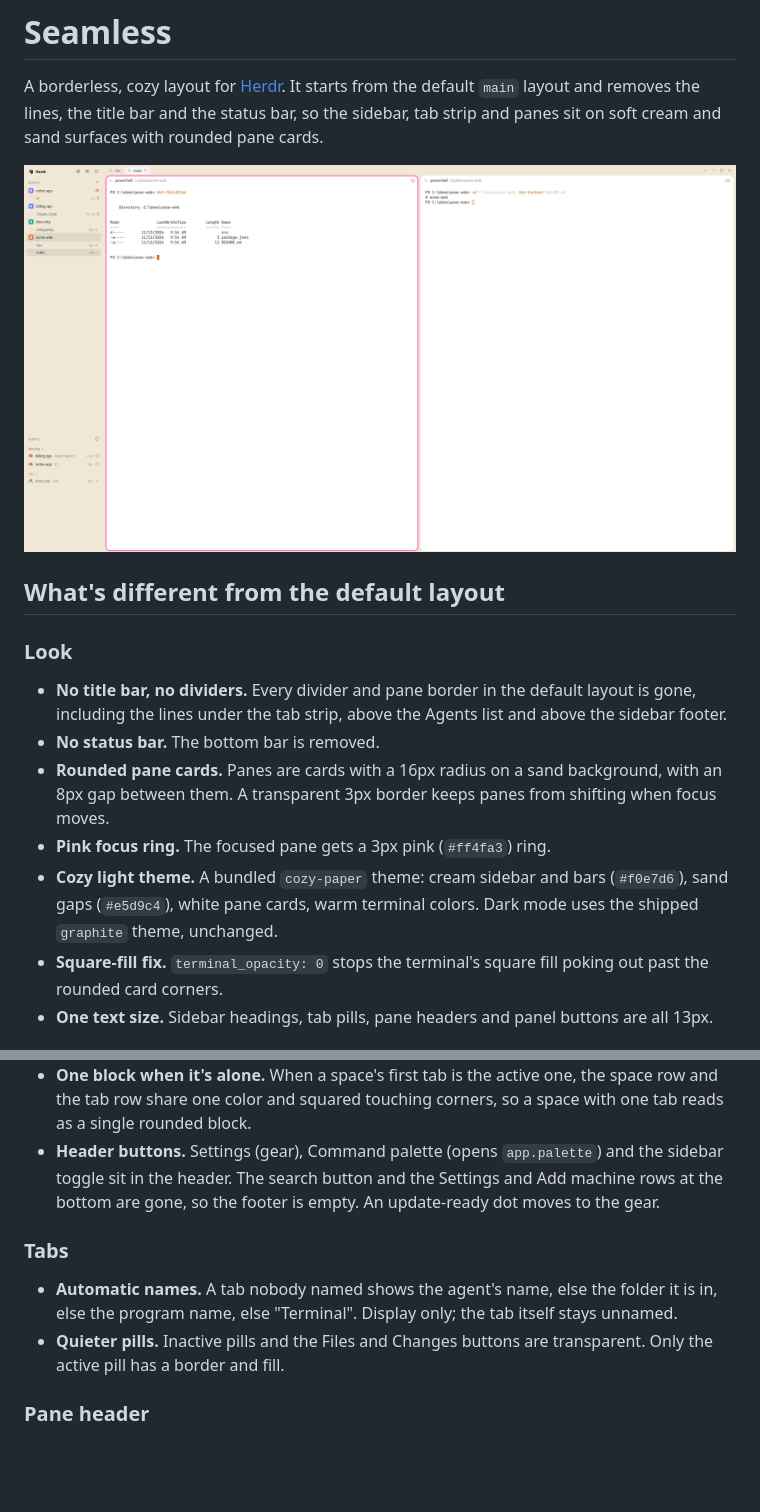
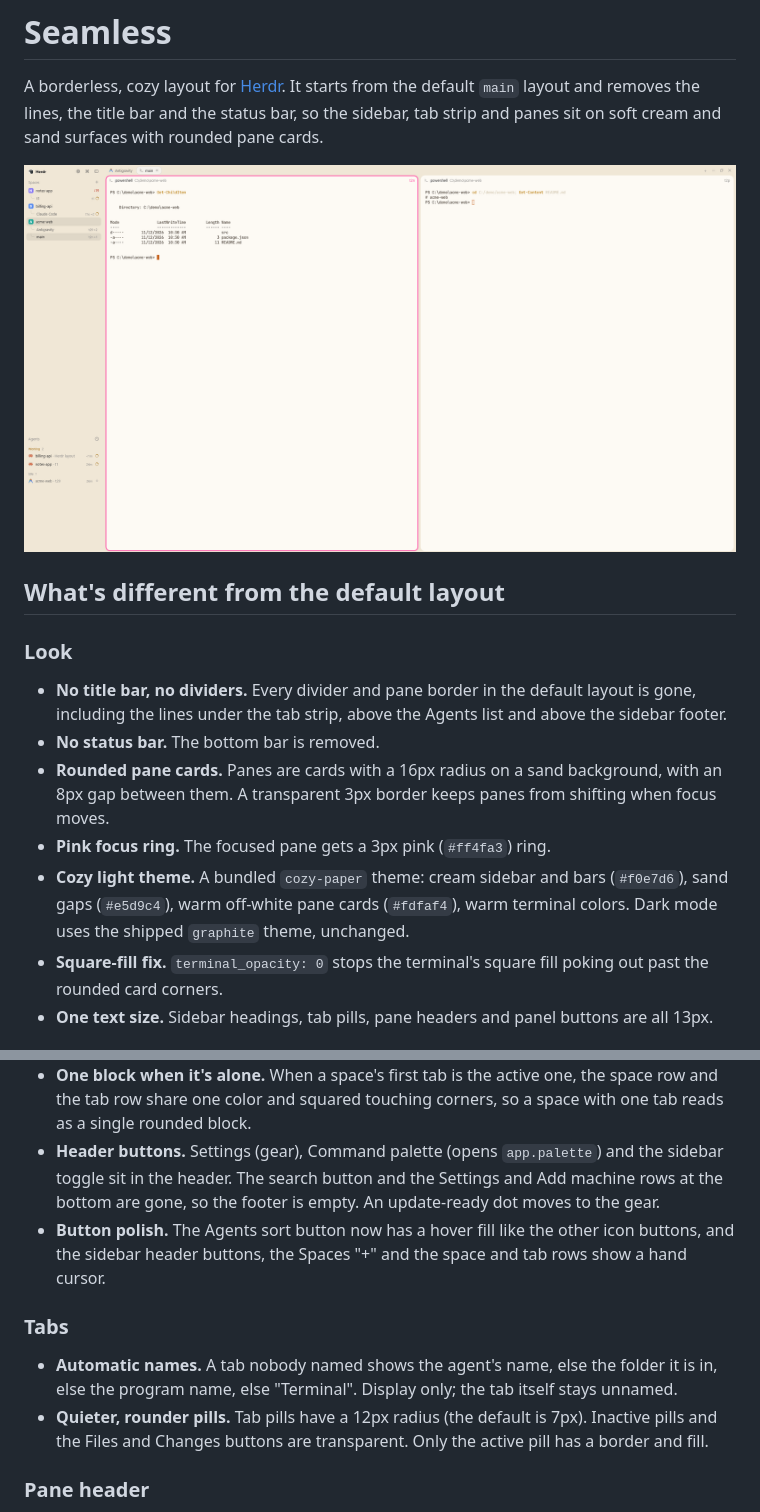
Before and after one commit to alexpeta/herdr-seamless, a Markdown page: README.md, 2 parts joined by grey strips. Drawn GitHub-style; pictures changed too: preview.png; blank space fills up the shorter version.

Commit message:
Off-white pane cards, 12px tab pills, sort button hover, hand cursors; refresh docs and preview
Co-Authored-By: Claude Sonnet 5.5 <noreply@anthropic.com>

```diff
--- a/README.md
+++ b/README.md
@@ -12,7 +12,7 @@ A borderless, cozy layout for [Herdr](https://herdr.dev). It starts from the def
 - **No status bar.** The bottom bar is removed.
 - **Rounded pane cards.** Panes are cards with a 16px radius on a sand background, with an 8px gap between them. A transparent 3px border keeps panes from shifting when focus moves.
 - **Pink focus ring.** The focused pane gets a 3px pink (`#ff4fa3`) ring.
-- **Cozy light theme.** A bundled `cozy-paper` theme: cream sidebar and bars (`#f0e7d6`), sand gaps (`#e5d9c4`), white pane cards, warm terminal colors. Dark mode uses the shipped `graphite` theme, unchanged.
+- **Cozy light theme.** A bundled `cozy-paper` theme: cream sidebar and bars (`#f0e7d6`), sand gaps (`#e5d9c4`), warm off-white pane cards (`#fdfaf4`), warm terminal colors. Dark mode uses the shipped `graphite` theme, unchanged.
 - **Square-fill fix.** `terminal_opacity: 0` stops the terminal's square fill poking out past the rounded card corners.
 - **One text size.** Sidebar headings, tab pills, pane headers and panel buttons are all 13px.
 
@@ -21,11 +21,12 @@ A borderless, cozy layout for [Herdr](https://herdr.dev). It starts from the def
 - **Tabs under each space.** Spaces list their tabs as a tree with elbow connectors. Clicking a tab selects its space, then the tab, and shows its status (spinner or dot). Each tab row shows the first terminal address, with "+N" when there are more.
 - **One block when it's alone.** When a space's first tab is the active one, the space row and the tab row share one color and squared touching corners, so a space with one tab reads as a single rounded block.
 - **Header buttons.** Settings (gear), Command palette (opens `app.palette`) and the sidebar toggle sit in the header. The search button and the Settings and Add machine rows at the bottom are gone, so the footer is empty. An update-ready dot moves to the gear.
+- **Button polish.** The Agents sort button now has a hover fill like the other icon buttons, and the sidebar header buttons, the Spaces "+" and the space and tab rows show a hand cursor.
 
 ### Tabs
 
 - **Automatic names.** A tab nobody named shows the agent's name, else the folder it is in, else the program name, else "Terminal". Display only; the tab itself stays unnamed.
-- **Quieter pills.** Inactive pills and the Files and Changes buttons are transparent. Only the active pill has a border and fill.
+- **Quieter, rounder pills.** Tab pills have a 12px radius (the default is 7px). Inactive pills and the Files and Changes buttons are transparent. Only the active pill has a border and fill.
 
 ### Pane header
 
```
Also changed, not shown: RECIPE.md (+11 -11 lines), 5 other files.
